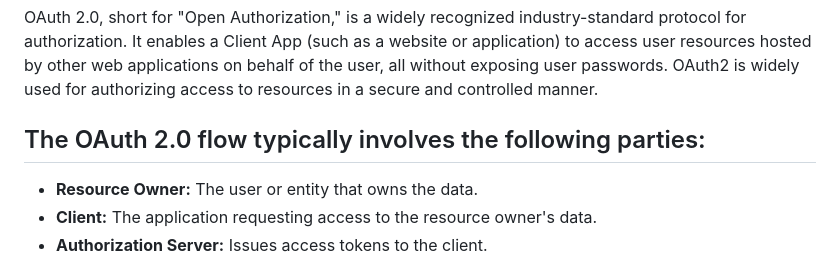
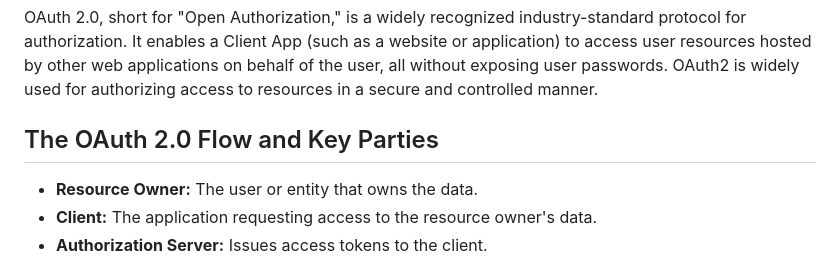
Before and after one commit to nirajp82/Microservice, a Markdown page: 01_07_IdentityService.md, the part around the change. GitHub-like rendering.

```diff
--- a/01_07_IdentityService.md
+++ b/01_07_IdentityService.md
@@ -18,7 +18,7 @@
 
 OAuth 2.0, short for "Open Authorization," is a widely recognized industry-standard protocol for authorization. It enables a Client App (such as a website or application) to access user resources hosted by other web applications on behalf of the user, all without exposing user passwords. OAuth2 is widely used for authorizing access to resources in a secure and controlled manner.
 
-## The OAuth 2.0 flow typically involves the following parties:
+## The OAuth 2.0 Flow and Key Parties
 
 * **Resource Owner:** The user or entity that owns the data.
 * **Client:** The application requesting access to the resource owner's data.
```
